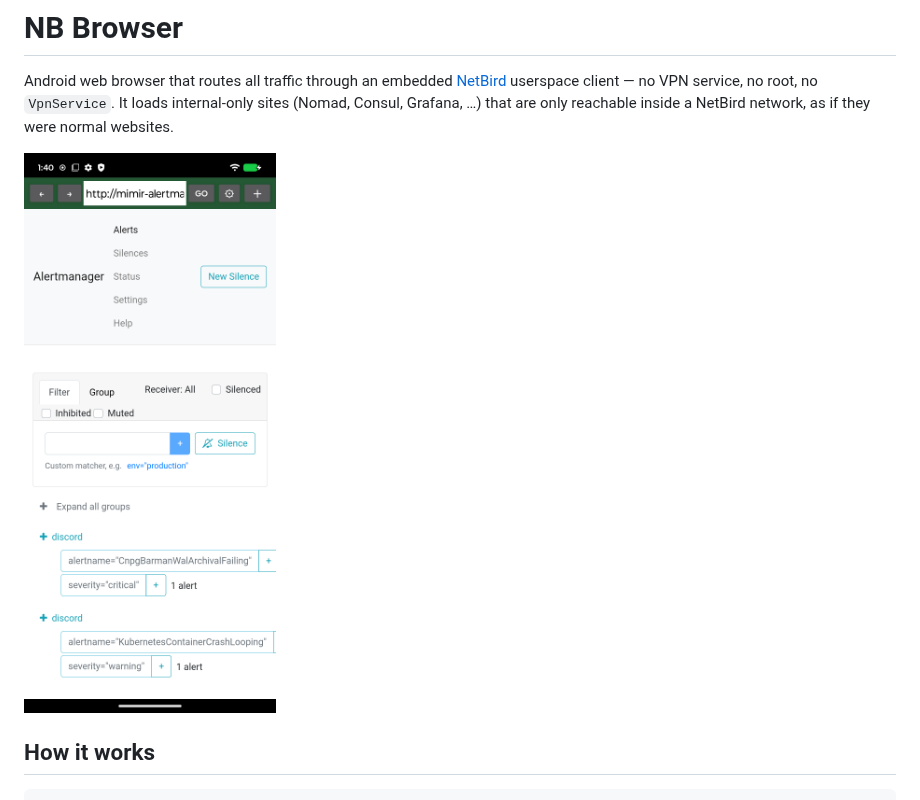
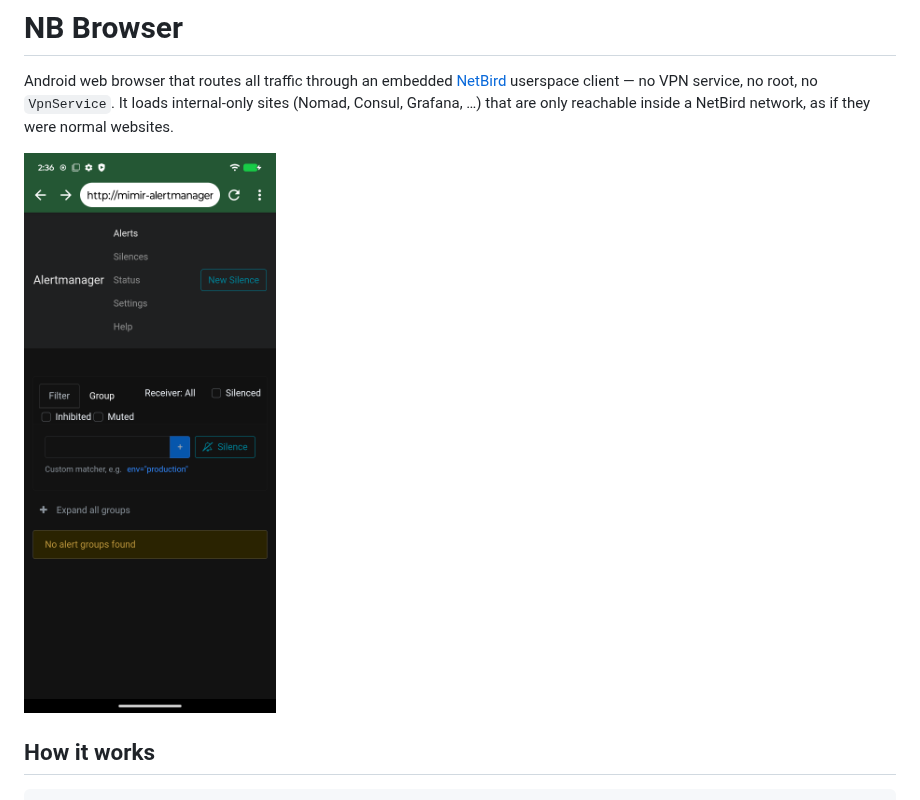
Before and after one commit to unixfox/netbird-webapp-android, a Markdown page: README.md, the part around the change. Rendered like a GitHub page; pictures changed too: screenshot.png.

Commit message:
README: refresh screenshot to the new Chrome-like UI and constrain its width
Co-Authored-By: Claude Opus 4.8 <noreply@anthropic.com>

```diff
--- a/README.md
+++ b/README.md
@@ -5,7 +5,7 @@ Android web browser that routes all traffic through an embedded
 `VpnService`. It loads internal-only sites (Nomad, Consul, Grafana, …) that
 are only reachable inside a NetBird network, as if they were normal websites.
 
-![NB Browser showing Alertmanager](screenshot.png)
+<img src="screenshot.png" alt="NB Browser showing Alertmanager" width="300">
 
 ## How it works
 
```
